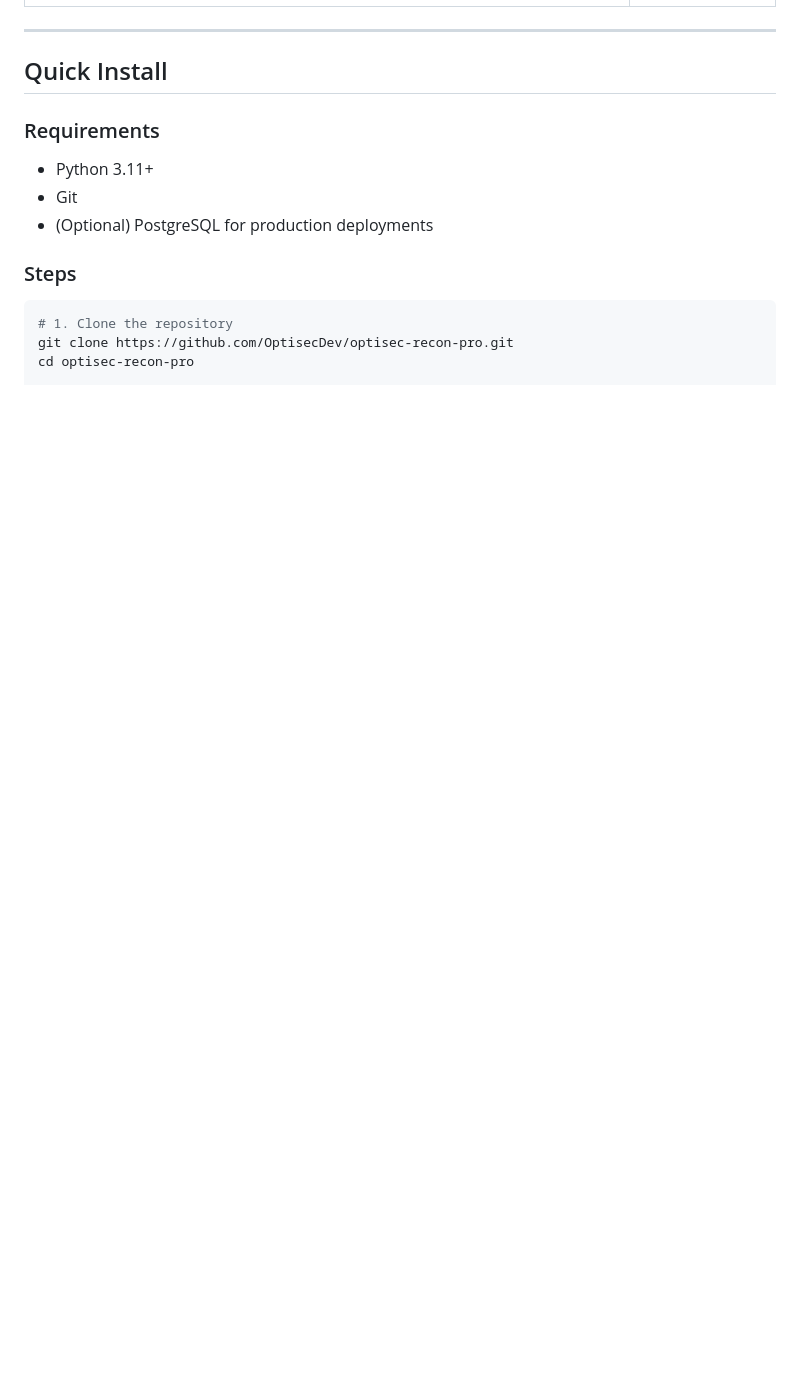
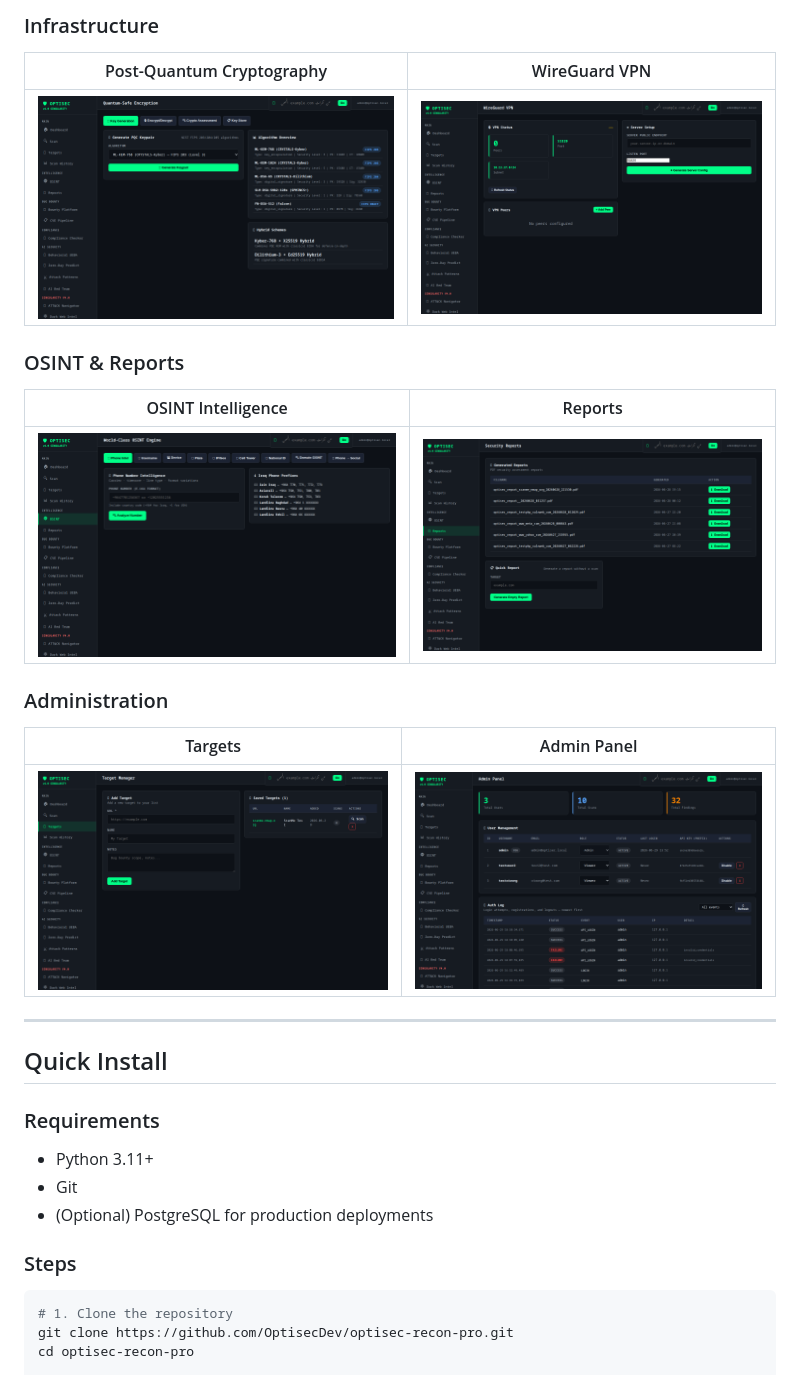
Before and after one commit to OptisecDev/optisec-recon-pro, a Markdown page: README.md, the part around one of its changes. Drawn GitHub-style; blank space fills up the shorter version.

```diff
--- a/README.md
+++ b/README.md
@@ -82,3 +115,20 @@ Powered by **FastAPI** (async), **SQLAlchemy 2.0**, **Groq LLaMA AI**, and a mod
+### Infrastructure
+
+| Post-Quantum Cryptography | WireGuard VPN |
+|--------------------------|---------------|
+| ![Quantum](https://raw.githubusercontent.com/OptisecDev/optisec-recon-pro/master/docs/screenshots/quantum.png) | ![VPN](https://raw.githubusercontent.com/OptisecDev/optisec-recon-pro/master/docs/screenshots/vpn.png) |
+
+### OSINT & Reports
+
+| OSINT Intelligence | Reports |
+|-------------------|---------|
+| ![OSINT](https://raw.githubusercontent.com/OptisecDev/optisec-recon-pro/master/docs/screenshots/osint.png) | ![Reports](https://raw.githubusercontent.com/OptisecDev/optisec-recon-pro/master/docs/screenshots/reports.png) |
+
+### Administration
+
+| Targets | Admin Panel |
+|---------|------------|
+| ![Targets](https://raw.githubusercontent.com/OptisecDev/optisec-recon-pro/master/docs/screenshots/targets.png) | ![Admin](https://raw.githubusercontent.com/OptisecDev/optisec-recon-pro/master/docs/screenshots/admin.png) |
 
 ---
 
```
Also changed, not shown: other parts of README.md (+44 -11 lines).
